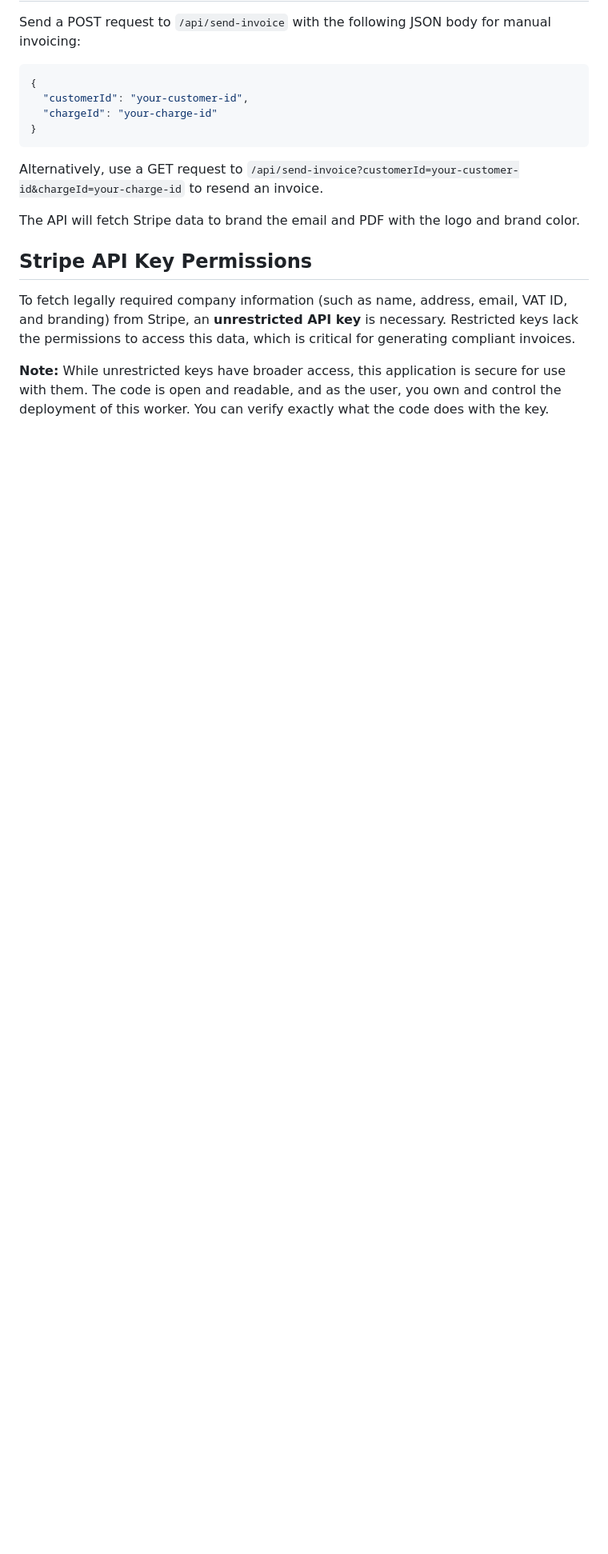
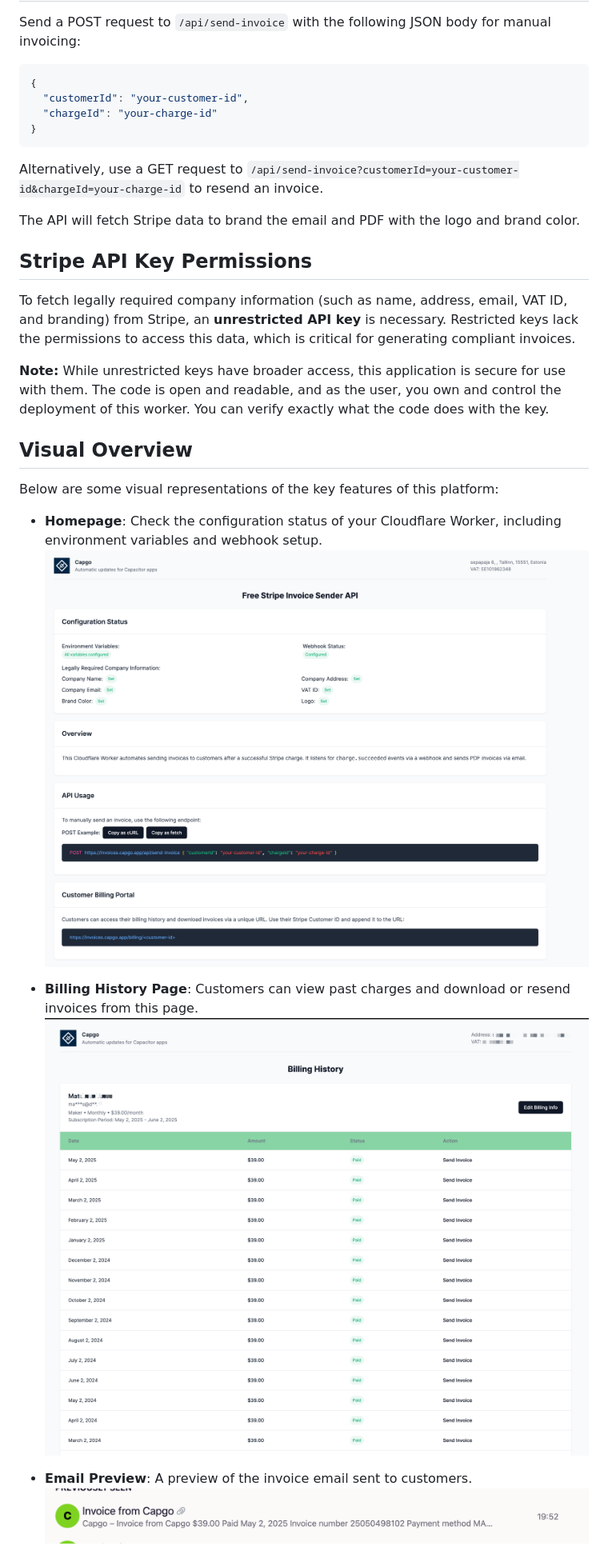
Before and after one commit to Cap-go/worker-invoices, a Markdown page: README.md, the part around one of its changes. Shown at 80% size. GitHub-like rendering; pictures changed too: doc/billing_history_page.png (added), doc/email_preview.png (added), doc/homepage_api.png (added); blank space fills up the shorter version.

Commit message:
doc: better document the platform with images

```diff
--- a/README.md
+++ b/README.md
@@ -86,3 +86,17 @@ The API will fetch Stripe data to brand the email and PDF with the logo and bran
 To fetch legally required company information (such as name, address, email, VAT ID, and branding) from Stripe, an **unrestricted API key** is necessary. Restricted keys lack the permissions to access this data, which is critical for generating compliant invoices.
 
 **Note:** While unrestricted keys have broader access, this application is secure for use with them. The code is open and readable, and as the user, you own and control the deployment of this worker. You can verify exactly what the code does with the key.
+
+## Visual Overview
+
+Below are some visual representations of the key features of this platform:
+
+- **Homepage**: Check the configuration status of your Cloudflare Worker, including environment variables and webhook setup.
+  ![Homepage](doc/homepage_api.png)
+
+- **Billing History Page**: Customers can view past charges and download or resend invoices from this page.
+  ![Billing History](doc/billing_history_page.png)
+
+- **Email Preview**: A preview of the invoice email sent to customers.
+  ![Email Preview](doc/email_preview.png)
+
```
Also changed, not shown: other parts of README.md (+5 -0 lines), doc/email.png (added), doc/invoice.png (added), 1 other file.
